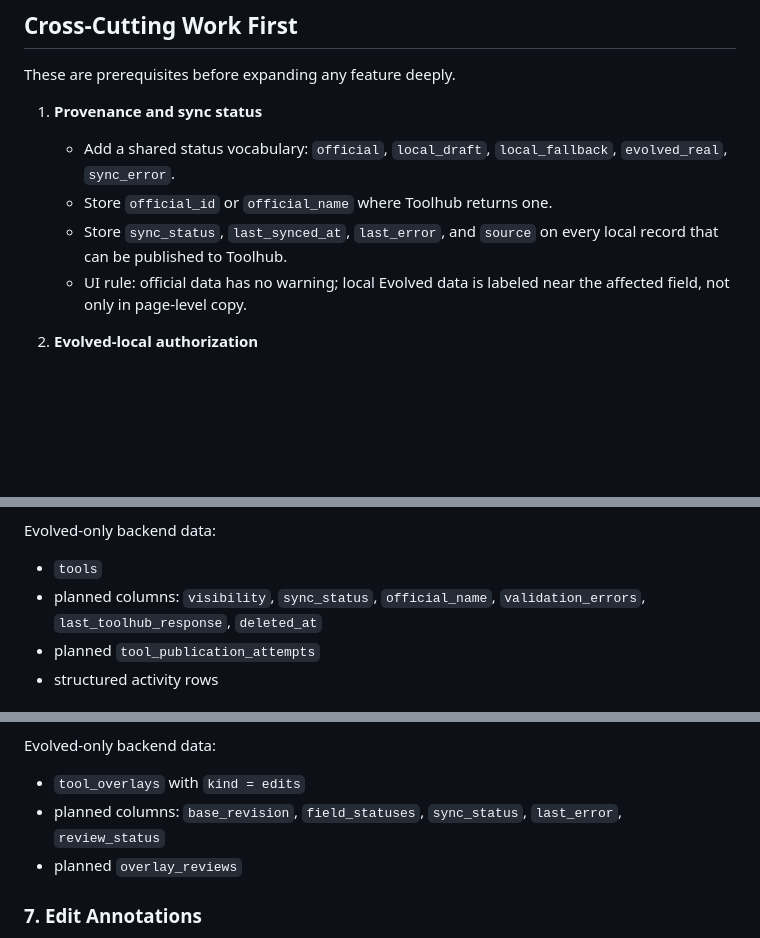
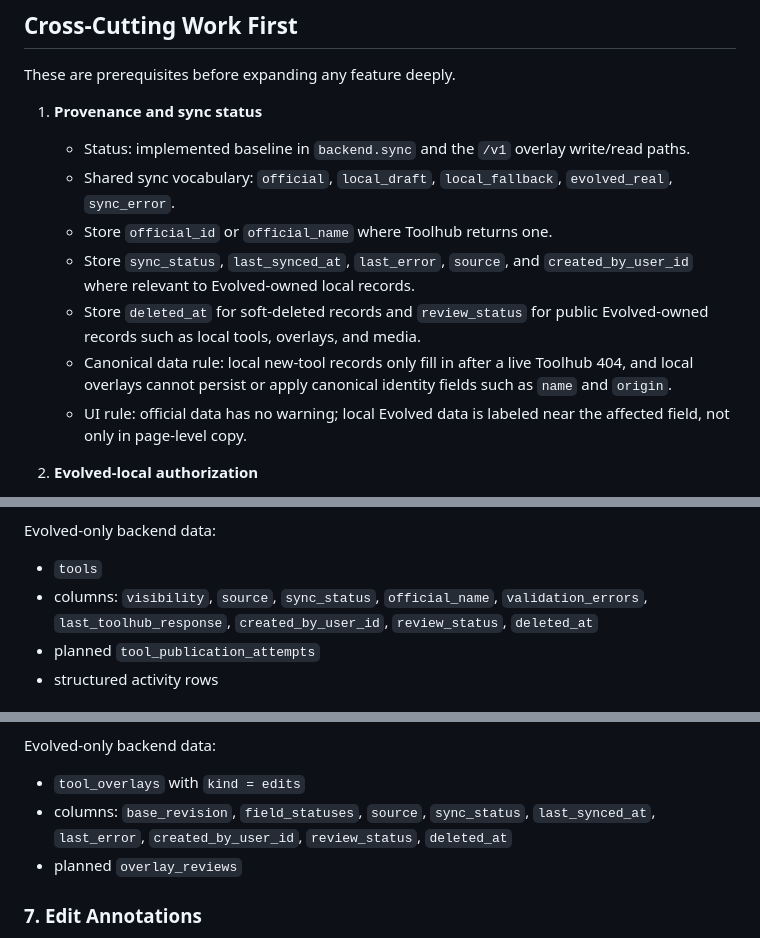
Before and after one commit to schiste/toolhub-evolved, a Markdown page: docs/HYBRID-FEATURE-PLAN.md, 3 parts joined by grey strips. Drawn GitHub-style; blank space fills up the shorter version.

```diff
--- a/docs/HYBRID-FEATURE-PLAN.md
+++ b/docs/HYBRID-FEATURE-PLAN.md
@@ -60,11 +60,18 @@ Backend endpoints already implemented:
 These are prerequisites before expanding any feature deeply.
 
 1. **Provenance and sync status**
-    - Add a shared status vocabulary: `official`, `local_draft`,
-      `local_fallback`, `evolved_real`, `sync_error`.
+    - Status: implemented baseline in `backend.sync` and the `/v1` overlay
+      write/read paths.
+    - Shared sync vocabulary: `official`, `local_draft`, `local_fallback`,
+      `evolved_real`, `sync_error`.
     - Store `official_id` or `official_name` where Toolhub returns one.
-    - Store `sync_status`, `last_synced_at`, `last_error`, and `source` on every
-      local record that can be published to Toolhub.
+    - Store `sync_status`, `last_synced_at`, `last_error`, `source`, and
+      `created_by_user_id` where relevant to Evolved-owned local records.
+    - Store `deleted_at` for soft-deleted records and `review_status` for
+      public Evolved-owned records such as local tools, overlays, and media.
+    - Canonical data rule: local new-tool records only fill in after a live
+      Toolhub 404, and local overlays cannot persist or apply canonical
+      identity fields such as `name` and `origin`.
     - UI rule: official data has no warning; local Evolved data is labeled
       near the affected field, not only in page-level copy.
 
@@ -219,8 +226,9 @@ Make it fully real:
 Evolved-only backend data:
 
 - `tools`
-- planned columns: `visibility`, `sync_status`, `official_name`,
-  `validation_errors`, `last_toolhub_response`, `deleted_at`
+- columns: `visibility`, `source`, `sync_status`, `official_name`,
+  `validation_errors`, `last_toolhub_response`, `created_by_user_id`,
+  `review_status`, `deleted_at`
 - planned `tool_publication_attempts`
 - structured activity rows
 
@@ -240,8 +248,9 @@ Make it fully real:
 Evolved-only backend data:
 
 - `tool_overlays` with `kind = edits`
-- planned columns: `base_revision`, `field_statuses`, `sync_status`,
-  `last_error`, `review_status`
+- columns: `base_revision`, `field_statuses`, `source`, `sync_status`,
+  `last_synced_at`, `last_error`, `created_by_user_id`, `review_status`,
+  `deleted_at`
 - planned `overlay_reviews`
 
 ### 7. Edit Annotations
```
Also changed, not shown: other parts of docs/HYBRID-FEATURE-PLAN.md (+6 -5 lines), docs/PRODUCTION.md (+3 -0 lines), docs/RUNBOOK.md (+30 -15 lines).
